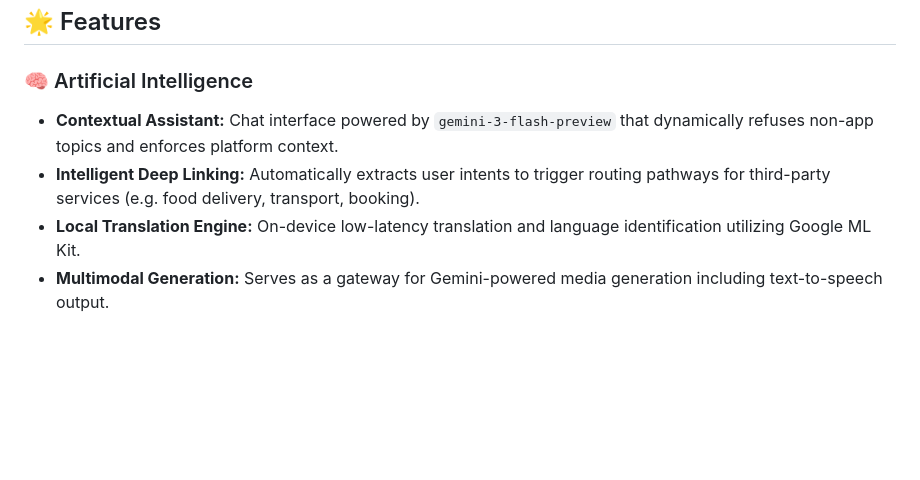
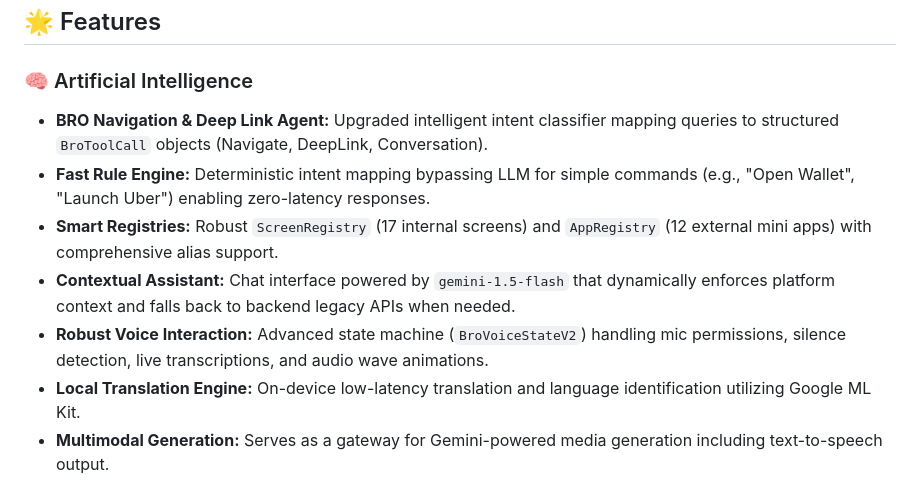
Before and after one commit to krishnasharma7011594-cmd/Gotchaa, a Markdown page: README.md, the part around the change. GitHub-like rendering; blank space fills up the shorter version.

Commit message:
docs: update README with BRO Agent refinement

```diff
--- a/README.md
+++ b/README.md
@@ -34,8 +34,11 @@ Gotchaa is a production-grade, founder-led social super app built on Flutter, No
 ## 🌟 Features
 
 ### 🧠 Artificial Intelligence
-* **Contextual Assistant:** Chat interface powered by `gemini-3-flash-preview` that dynamically refuses non-app topics and enforces platform context.
-* **Intelligent Deep Linking:** Automatically extracts user intents to trigger routing pathways for third-party services (e.g. food delivery, transport, booking).
+* **BRO Navigation & Deep Link Agent:** Upgraded intelligent intent classifier mapping queries to structured `BroToolCall` objects (Navigate, DeepLink, Conversation).
+* **Fast Rule Engine:** Deterministic intent mapping bypassing LLM for simple commands (e.g., "Open Wallet", "Launch Uber") enabling zero-latency responses.
+* **Smart Registries:** Robust `ScreenRegistry` (17 internal screens) and `AppRegistry` (12 external mini apps) with comprehensive alias support.
+* **Contextual Assistant:** Chat interface powered by `gemini-1.5-flash` that dynamically enforces platform context and falls back to backend legacy APIs when needed.
+* **Robust Voice Interaction:** Advanced state machine (`BroVoiceStateV2`) handling mic permissions, silence detection, live transcriptions, and audio wave animations.
 * **Local Translation Engine:** On-device low-latency translation and language identification utilizing Google ML Kit.
 * **Multimodal Generation:** Serves as a gateway for Gemini-powered media generation including text-to-speech output.
 
```
